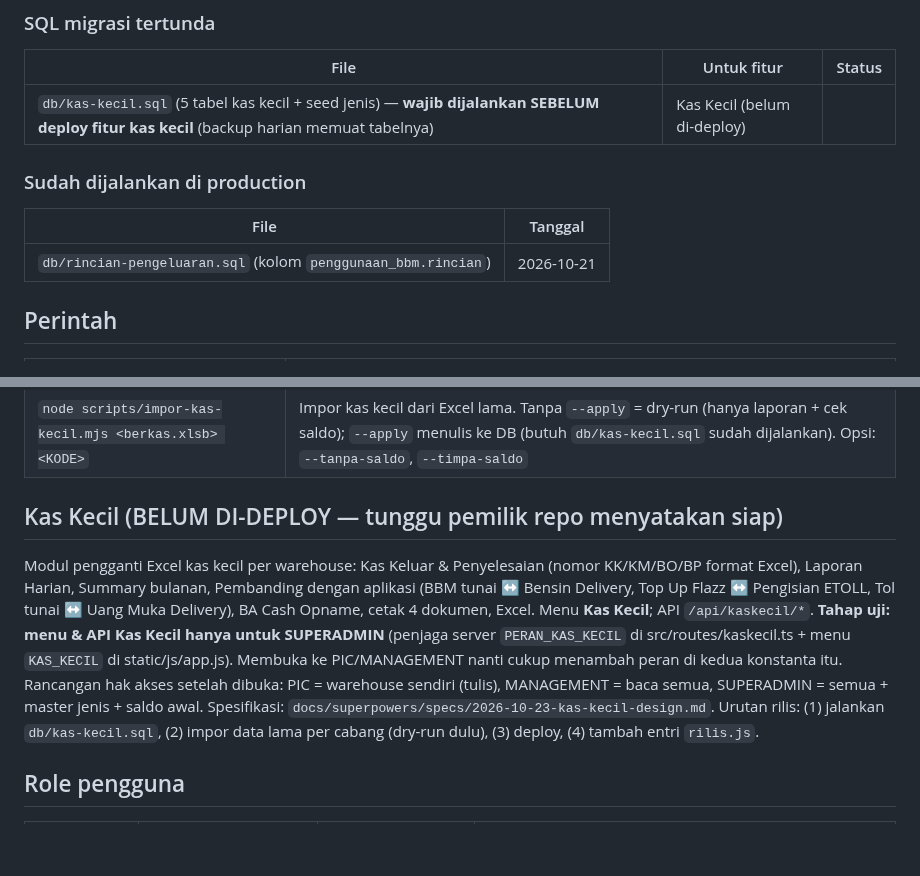
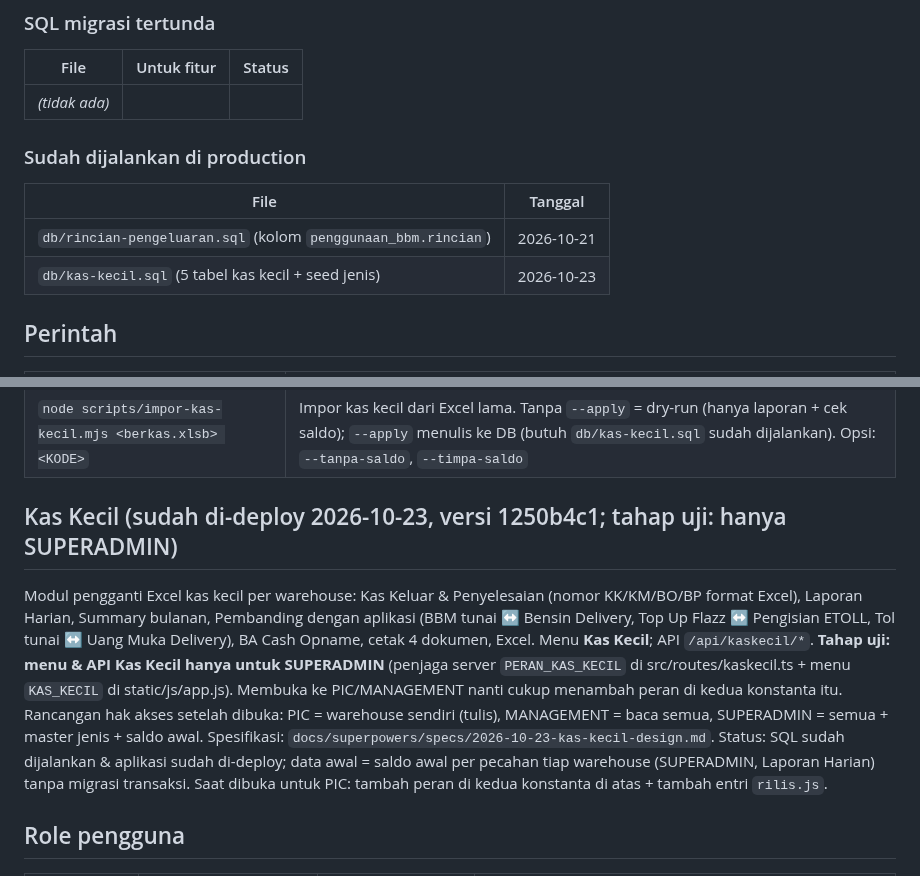
Before and after one commit to TSIOPS/Monitoring-Kendaraan-Ops, a Markdown page: README.md, 2 parts joined by grey strips. GitHub-like rendering; blank space fills up the shorter version.

Commit message:
docs: Kas Kecil sudah di-deploy (versi 1250b4c1), tahap uji hanya SUPERADMIN
Co-Authored-By: Claude Sonnet 5.5 <noreply@anthropic.com>

```diff
--- a/README.md
+++ b/README.md
@@ -29,12 +29,13 @@ Supabase, session & rate-limit di Cloudflare KV, foto di Supabase Storage.
 ### SQL migrasi tertunda
 | File | Untuk fitur | Status |
 |---|---|---|
-| `db/kas-kecil.sql` (5 tabel kas kecil + seed jenis) — **wajib dijalankan SEBELUM deploy fitur kas kecil** (backup harian memuat tabelnya) | Kas Kecil (belum di-deploy) |
+| _(tidak ada)_ | | |
 
 ### Sudah dijalankan di production
 | File | Tanggal |
 |---|---|
 | `db/rincian-pengeluaran.sql` (kolom `penggunaan_bbm.rincian`) | 2026-10-21 |
+| `db/kas-kecil.sql` (5 tabel kas kecil + seed jenis) | 2026-10-23 |
 
 ## Perintah
 | Script | Fungsi |
@@ -46,8 +47,8 @@ Supabase, session & rate-limit di Cloudflare KV, foto di Supabase Storage.
 | `npm run typecheck` | tsc --noEmit |
 | `node scripts/impor-kas-kecil.mjs <berkas.xlsb> <KODE>` | Impor kas kecil dari Excel lama. Tanpa `--apply` = dry-run (hanya laporan + cek saldo); `--apply` menulis ke DB (butuh `db/kas-kecil.sql` sudah dijalankan). Opsi: `--tanpa-saldo`, `--timpa-saldo` |
 
-## Kas Kecil (BELUM DI-DEPLOY — tunggu pemilik repo menyatakan siap)
-Modul pengganti Excel kas kecil per warehouse: Kas Keluar & Penyelesaian (nomor KK/KM/BO/BP format Excel), Laporan Harian, Summary bulanan, Pembanding dengan aplikasi (BBM tunai ↔ Bensin Delivery, Top Up Flazz ↔ Pengisian ETOLL, Tol tunai ↔ Uang Muka Delivery), BA Cash Opname, cetak 4 dokumen, Excel. Menu **Kas Kecil**; API `/api/kaskecil/*`. **Tahap uji: menu & API Kas Kecil hanya untuk SUPERADMIN** (penjaga server `PERAN_KAS_KECIL` di src/routes/kaskecil.ts + menu `KAS_KECIL` di static/js/app.js). Membuka ke PIC/MANAGEMENT nanti cukup menambah peran di kedua konstanta itu. Rancangan hak akses setelah dibuka: PIC = warehouse sendiri (tulis), MANAGEMENT = baca semua, SUPERADMIN = semua + master jenis + saldo awal. Spesifikasi: `docs/superpowers/specs/2026-10-23-kas-kecil-design.md`. Urutan rilis: (1) jalankan `db/kas-kecil.sql`, (2) impor data lama per cabang (dry-run dulu), (3) deploy, (4) tambah entri `rilis.js`.
+## Kas Kecil (sudah di-deploy 2026-10-23, versi 1250b4c1; tahap uji: hanya SUPERADMIN)
+Modul pengganti Excel kas kecil per warehouse: Kas Keluar & Penyelesaian (nomor KK/KM/BO/BP format Excel), Laporan Harian, Summary bulanan, Pembanding dengan aplikasi (BBM tunai ↔ Bensin Delivery, Top Up Flazz ↔ Pengisian ETOLL, Tol tunai ↔ Uang Muka Delivery), BA Cash Opname, cetak 4 dokumen, Excel. Menu **Kas Kecil**; API `/api/kaskecil/*`. **Tahap uji: menu & API Kas Kecil hanya untuk SUPERADMIN** (penjaga server `PERAN_KAS_KECIL` di src/routes/kaskecil.ts + menu `KAS_KECIL` di static/js/app.js). Membuka ke PIC/MANAGEMENT nanti cukup menambah peran di kedua konstanta itu. Rancangan hak akses setelah dibuka: PIC = warehouse sendiri (tulis), MANAGEMENT = baca semua, SUPERADMIN = semua + master jenis + saldo awal. Spesifikasi: `docs/superpowers/specs/2026-10-23-kas-kecil-design.md`. Status: SQL sudah dijalankan & aplikasi sudah di-deploy; data awal = saldo awal per pecahan tiap warehouse (SUPERADMIN, Laporan Harian) tanpa migrasi transaksi. Saat dibuka untuk PIC: tambah peran di kedua konstanta di atas + tambah entri `rilis.js`.
 
 ## Role pengguna
 | Role | Cakupan data | Bisa mengubah data | Khusus |
```
Also changed, not shown: CHANGELOG.md (+1 -0 lines), CLAUDE.md (+1 -1 lines).
